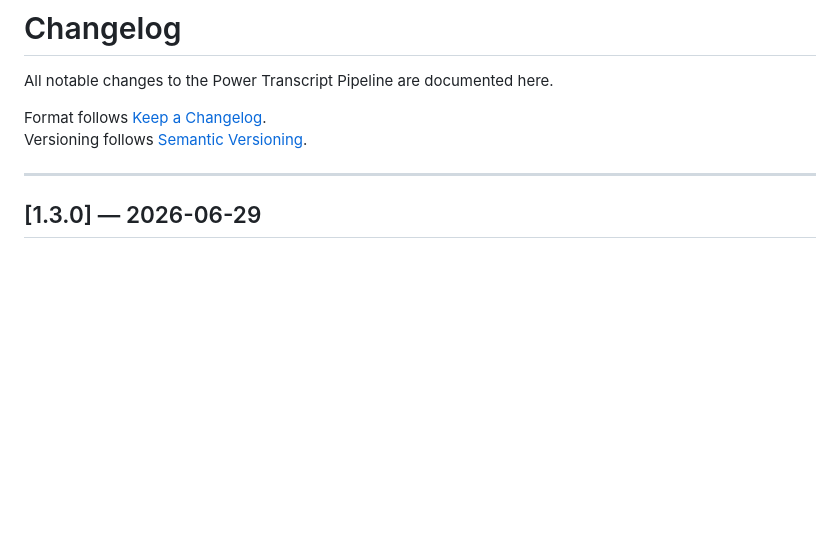
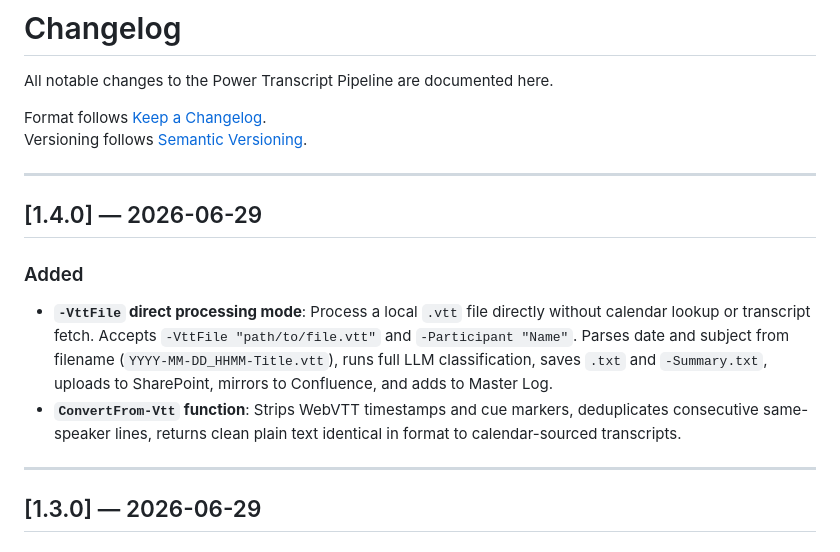
Before and after one commit to thejohanssons/power-transcript-pipeline, a Markdown page: CHANGELOG.md, the part around the change. GitHub-like rendering; blank space fills up the shorter version.

Commit message:
docs: update CHANGELOG.md for v1.4.0 VTT direct processing mode

```diff
--- a/CHANGELOG.md
+++ b/CHANGELOG.md
@@ -4,6 +4,14 @@ All notable changes to the Power Transcript Pipeline are documented here.
 
 Format follows [Keep a Changelog](https://keepachangelog.com/en/1.0.0/).
 Versioning follows [Semantic Versioning](https://semver.org/).
+
+---
+
+## [1.4.0] — 2026-06-29
+
+### Added
+- **`-VttFile` direct processing mode**: Process a local `.vtt` file directly without calendar lookup or transcript fetch. Accepts `-VttFile "path/to/file.vtt"` and `-Participant "Name"`. Parses date and subject from filename (`YYYY-MM-DD_HHMM-Title.vtt`), runs full LLM classification, saves `.txt` and `-Summary.txt`, uploads to SharePoint, mirrors to Confluence, and adds to Master Log.
+- **`ConvertFrom-Vtt` function**: Strips WebVTT timestamps and cue markers, deduplicates consecutive same-speaker lines, returns clean plain text identical in format to calendar-sourced transcripts.
 
 ---
 
```
